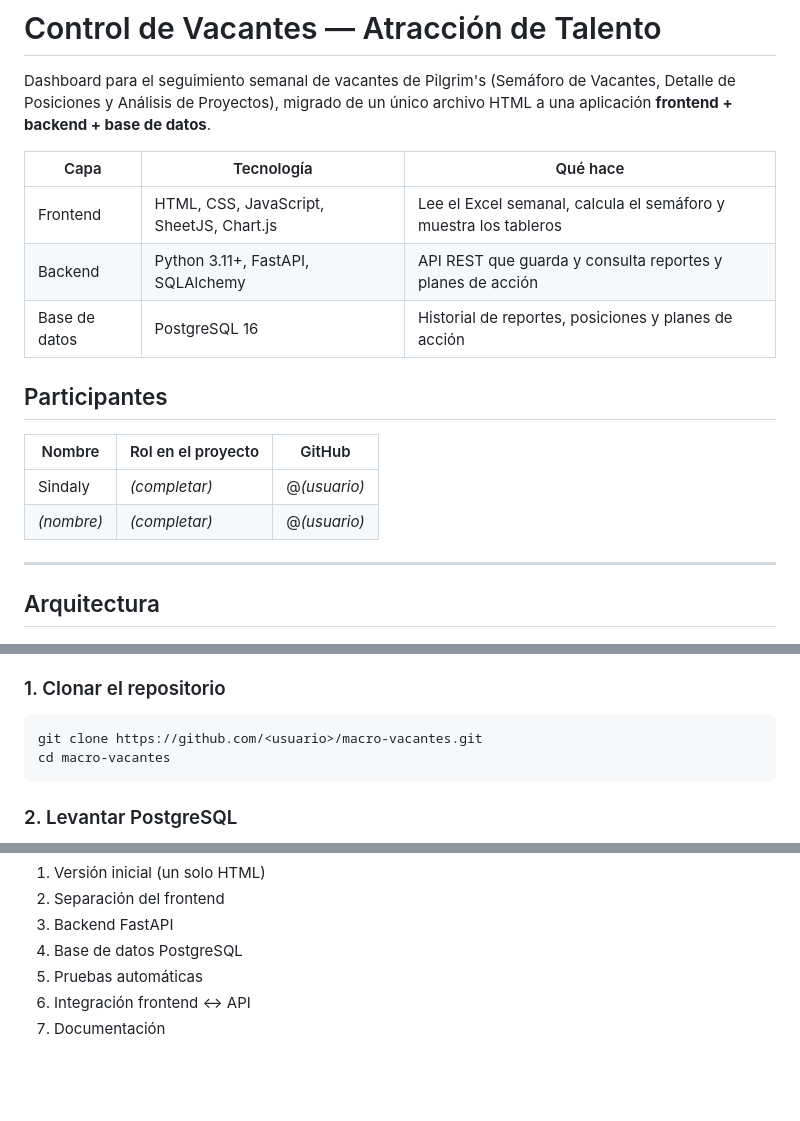
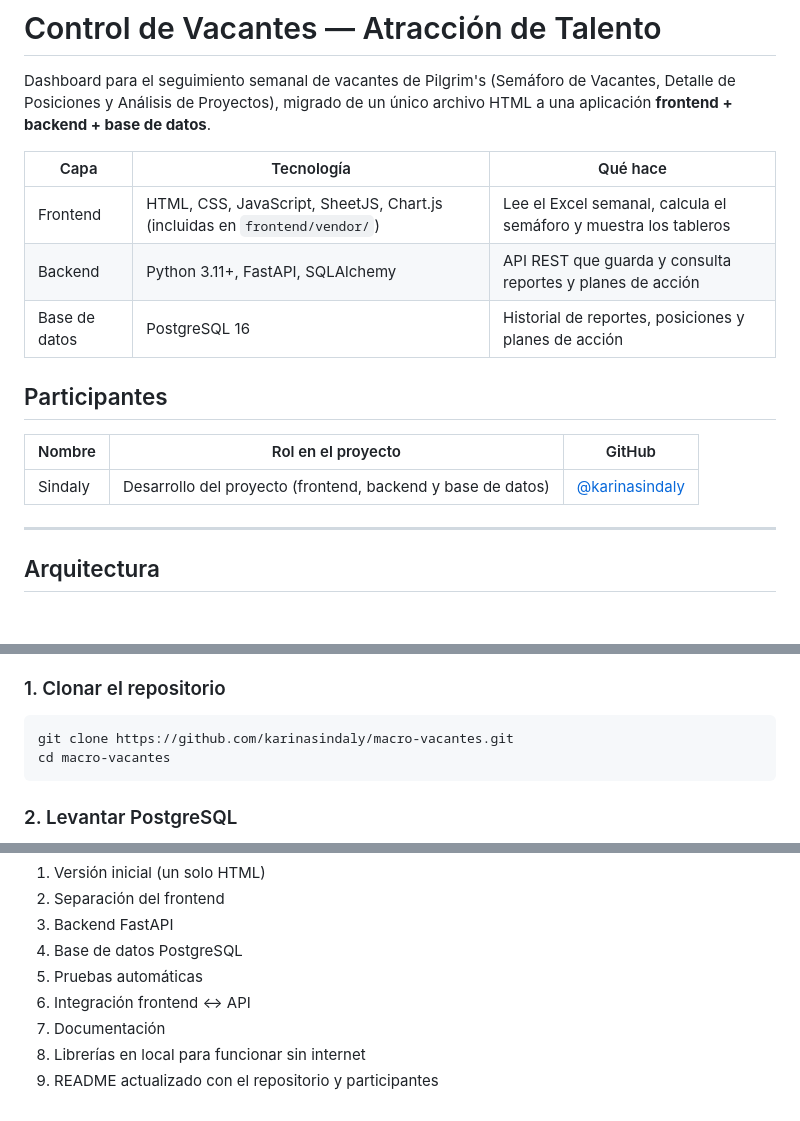
Before and after one commit to karinasindaly/macro-vacantes, a Markdown page: README.md, 3 parts joined by grey strips. Drawn GitHub-style; blank space fills up the shorter version.

Commit message:
Documentación: URL del repositorio, participantes y carpeta vendor en el README
Co-Authored-By: Claude Opus 5.5 <noreply@anthropic.com>
Claude-Session: https://claude.ai/code/session_01FiBRrc4SdemavEKecmkmGd

````diff
--- a/README.md
+++ b/README.md
@@ -4,7 +4,7 @@ Dashboard para el seguimiento semanal de vacantes de Pilgrim's (Semáforo de Vac
 
 | Capa | Tecnología | Qué hace |
 |---|---|---|
-| Frontend | HTML, CSS, JavaScript, SheetJS, Chart.js | Lee el Excel semanal, calcula el semáforo y muestra los tableros |
+| Frontend | HTML, CSS, JavaScript, SheetJS, Chart.js (incluidas en `frontend/vendor/`) | Lee el Excel semanal, calcula el semáforo y muestra los tableros |
 | Backend | Python 3.11+, FastAPI, SQLAlchemy | API REST que guarda y consulta reportes y planes de acción |
 | Base de datos | PostgreSQL 16 | Historial de reportes, posiciones y planes de acción |
 
@@ -12,8 +12,7 @@ Dashboard para el seguimiento semanal de vacantes de Pilgrim's (Semáforo de Vac
 
 | Nombre | Rol en el proyecto | GitHub |
 |---|---|---|
-| Sindaly | _(completar)_ | @_(usuario)_ |
-| _(nombre)_ | _(completar)_ | @_(usuario)_ |
+| Sindaly | Desarrollo del proyecto (frontend, backend y base de datos) | [@karinasindaly](https://github.com/karinasindaly) |
 
 ---
 
@@ -71,7 +71,7 @@ macro-vacantes/
 
 ### 1. Clonar el repositorio
 ```bash
-git clone https://github.com/<usuario>/macro-vacantes.git
+git clone https://github.com/karinasindaly/macro-vacantes.git
 cd macro-vacantes
 ```
 
@@ -160,3 +160,5 @@ Cada etapa quedó en su propio commit (`git log --oneline`):
 5. Pruebas automáticas
 6. Integración frontend ↔ API
 7. Documentación
+8. Librerías en local para funcionar sin internet
+9. README actualizado con el repositorio y participantes
````
Also changed, not shown: other parts of README.md (+1 -0 lines).
